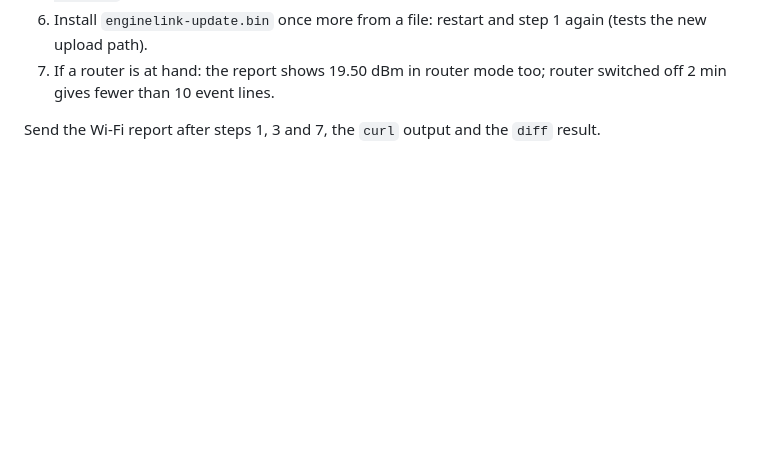
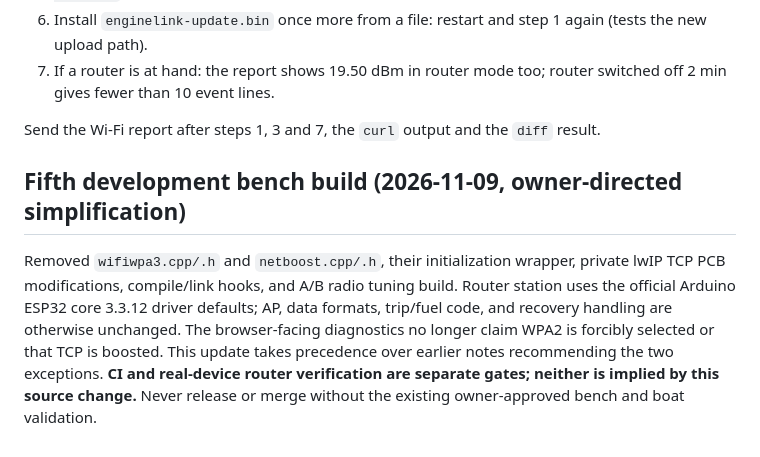
Before and after one commit to Kaelor9/EngineLink, a Markdown page: docs/releases/v0.16.6.md, the part around the change. Rendered like a GitHub page; blank space fills up the shorter version.

Commit message:
docs: record 2026-11-09 owner decision to remove network internals

```diff
--- a/docs/releases/v0.16.6.md
+++ b/docs/releases/v0.16.6.md
@@ -149,3 +149,7 @@ iPhone and PC on EngineLink Wi-Fi:
 
 Send the Wi-Fi report after steps 1, 3 and 7, the `curl` output and the
 `diff` result.
+
+## Fifth development bench build (2026-11-09, owner-directed simplification)
+
+Removed `wifiwpa3.cpp/.h` and `netboost.cpp/.h`, their initialization wrapper, private lwIP TCP PCB modifications, compile/link hooks, and A/B radio tuning build. Router station uses the official Arduino ESP32 core 3.3.12 driver defaults; AP, data formats, trip/fuel code, and recovery handling are otherwise unchanged. The browser-facing diagnostics no longer claim WPA2 is forcibly selected or that TCP is boosted. This update takes precedence over earlier notes recommending the two exceptions. **CI and real-device router verification are separate gates; neither is implied by this source change.** Never release or merge without the existing owner-approved bench and boat validation.
```
